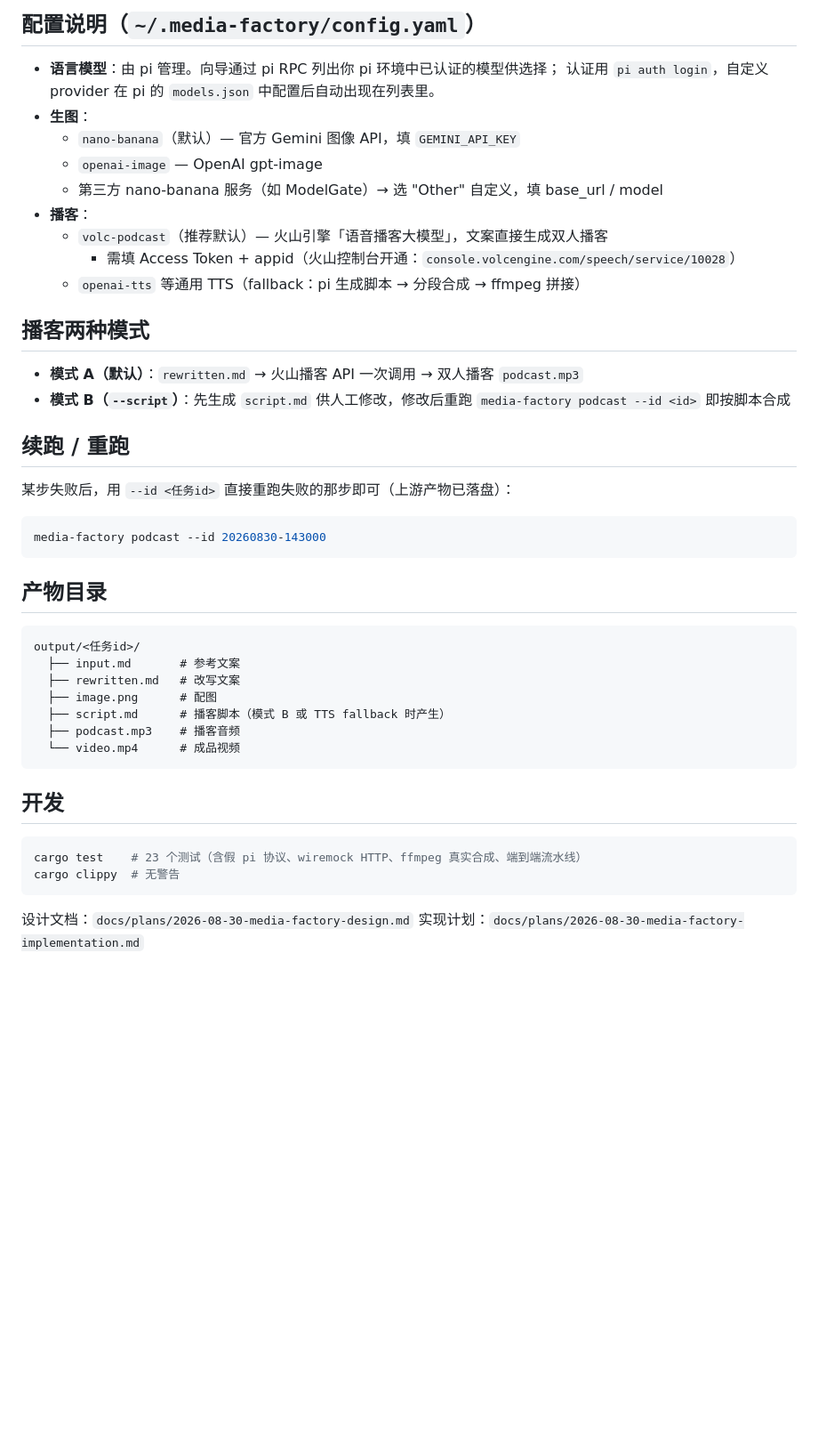
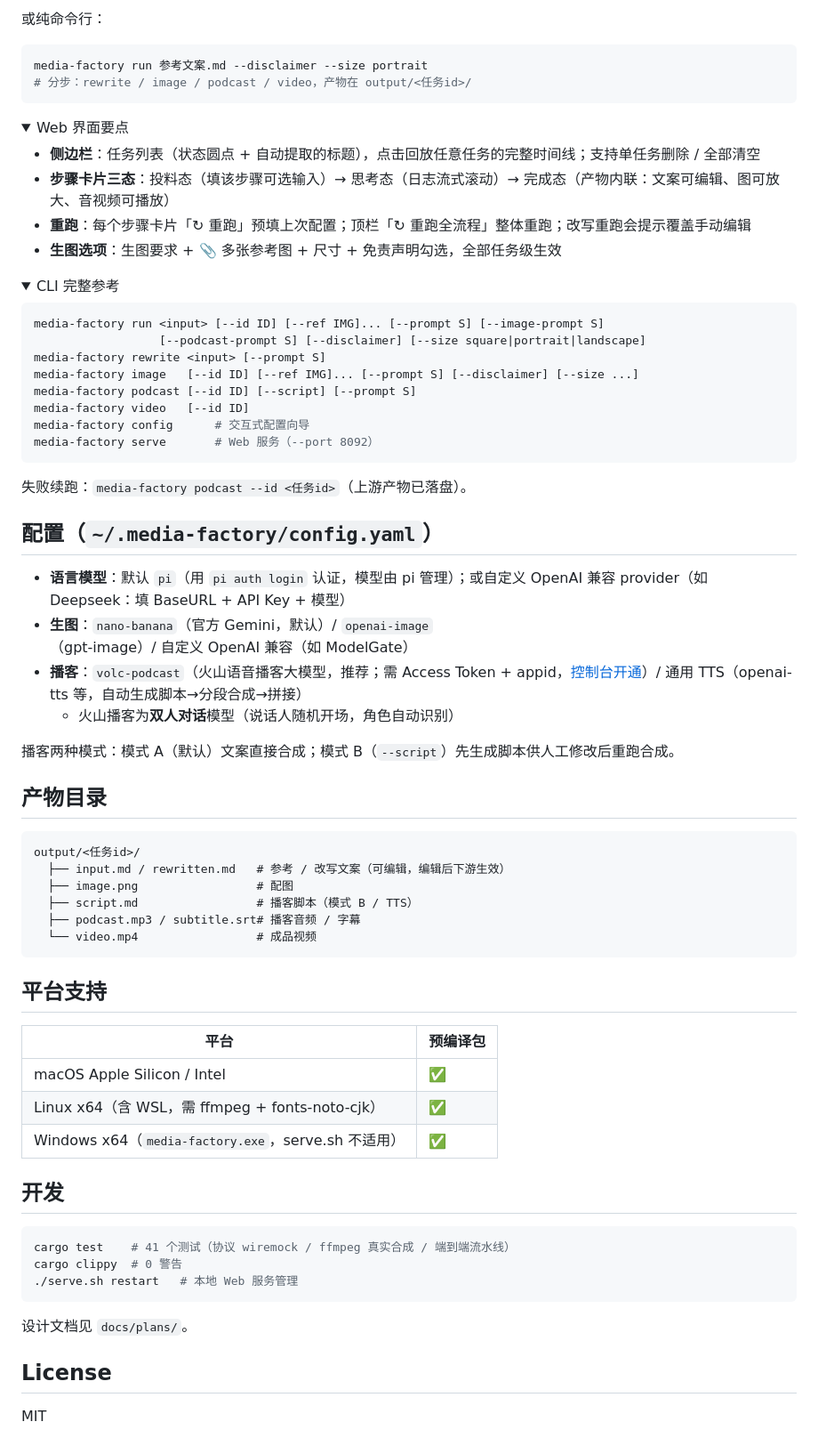
Before and after one commit to IFOSR/media-factory, a Markdown page: README.md, the part around one of its changes. Shown at 89% size. Rendered like a GitHub page; folded sections open; blank space fills up the shorter version.

````diff
--- a/README.md
+++ b/README.md
@@ -80,50 +63,78 @@ media-factory video
 ```
 
-## 配置说明（`~/.media-factory/config.yaml`）
-
-- **语言模型**：由 pi 管理。向导通过 pi RPC 列出你 pi 环境中已认证的模型供选择；
-  认证用 `pi auth login`，自定义 provider 在 pi 的 `models.json` 中配置后自动出现在列表里。
-- **生图**：
-  - `nano-banana`（默认）— 官方 Gemini 图像 API，填 `GEMINI_API_KEY`
-  - `openai-image` — OpenAI gpt-image
-  - 第三方 nano-banana 服务（如 ModelGate）→ 选 "Other" 自定义，填 base_url / model
-- **播客**：
-  - `volc-podcast`（推荐默认）— 火山引擎「语音播客大模型」，文案直接生成双人播客
-    - 需填 Access Token + appid（火山控制台开通：`console.volcengine.com/speech/service/10028`）
-  - `openai-tts` 等通用 TTS（fallback：pi 生成脚本 → 分段合成 → ffmpeg 拼接）
-
-## 播客两种模式
-
-- **模式 A（默认）**：`rewritten.md` → 火山播客 API 一次调用 → 双人播客 `podcast.mp3`
-- **模式 B（`--script`）**：先生成 `script.md` 供人工修改，修改后重跑
-  `media-factory podcast --id <id>` 即按脚本合成
-
-## 续跑 / 重跑
-
-某步失败后，用 `--id <任务id>` 直接重跑失败的那步即可（上游产物已落盘）：
+或纯命令行：
 
 ```bash
-media-factory podcast --id 20260830-143000
+media-factory run 参考文案.md --disclaimer --size portrait
+# 分步：rewrite / image / podcast / video，产物在 output/<任务id>/
 ```
+
+<details>
+<summary>Web 界面要点</summary>
+
+- **侧边栏**：任务列表（状态圆点 + 自动提取的标题），点击回放任意任务的完整时间线；支持单任务删除 / 全部清空
+- **步骤卡片三态**：投料态（填该步骤可选输入）→ 思考态（日志流式滚动）→ 完成态（产物内联：文案可编辑、图可放大、音视频可播放）
+- **重跑**：每个步骤卡片「↻ 重跑」预填上次配置；顶栏「↻ 重跑全流程」整体重跑；改写重跑会提示覆盖手动编辑
+- **生图选项**：生图要求 + 📎 多张参考图 + 尺寸 + 免责声明勾选，全部任务级生效
+
+</details>
+
+<details>
+<summary>CLI 完整参考</summary>
+
+```bash
+media-factory run <input> [--id ID] [--ref IMG]... [--prompt S] [--image-prompt S]
+                  [--podcast-prompt S] [--disclaimer] [--size square|portrait|landscape]
+media-factory rewrite <input> [--prompt S]
+media-factory image   [--id ID] [--ref IMG]... [--prompt S] [--disclaimer] [--size ...]
+media-factory podcast [--id ID] [--script] [--prompt S]
+media-factory video   [--id ID]
+media-factory config      # 交互式配置向导
+media-factory serve       # Web 服务（--port 8092）
+```
+
+失败续跑：`media-factory podcast --id <任务id>`（上游产物已落盘）。
+
+</details>
+
+## 配置（`~/.media-factory/config.yaml`）
+
+- **语言模型**：默认 `pi`（用 `pi auth login` 认证，模型由 pi 管理）；或自定义 OpenAI 兼容 provider（如 Deepseek：填 BaseURL + API Key + 模型）
+- **生图**：`nano-banana`（官方 Gemini，默认）/ `openai-image`（gpt-image）/ 自定义 OpenAI 兼容（如 ModelGate）
+- **播客**：`volc-podcast`（火山语音播客大模型，推荐；需 Access Token + appid，[控制台开通](https://console.volcengine.com/speech/service/10028)）/ 通用 TTS（openai-tts 等，自动生成脚本→分段合成→拼接）
+  - 火山播客为**双人对话**模型（说话人随机开场，角色自动识别）
+
+播客两种模式：模式 A（默认）文案直接合成；模式 B（`--script`）先生成脚本供人工修改后重跑合成。
 
 ## 产物目录
 
 ```
 output/<任务id>/
-  ├── input.md       # 参考文案
-  ├── rewritten.md   # 改写文案
-  ├── image.png      # 配图
-  ├── script.md      # 播客脚本（模式 B 或 TTS fallback 时产生）
-  ├── podcast.mp3    # 播客音频
-  └── video.mp4      # 成品视频
+  ├── input.md / rewritten.md   # 参考 / 改写文案（可编辑，编辑后下游生效）
+  ├── image.png                 # 配图
+  ├── script.md                 # 播客脚本（模式 B / TTS）
+  ├── podcast.mp3 / subtitle.srt# 播客音频 / 字幕
+  └── video.mp4                 # 成品视频
 ```
+
+## 平台支持
+
+| 平台 | 预编译包 |
+|------|-----------|
+| macOS Apple Silicon / Intel | ✅ |
+| Linux x64（含 WSL，需 ffmpeg + fonts-noto-cjk） | ✅ |
+| Windows x64（`media-factory.exe`，serve.sh 不适用） | ✅ |
 
 ## 开发
 
 ```bash
-cargo test    # 23 个测试（含假 pi 协议、wiremock HTTP、ffmpeg 真实合成、端到端流水线）
-cargo clippy  # 无警告
+cargo test    # 41 个测试（协议 wiremock / ffmpeg 真实合成 / 端到端流水线）
+cargo clippy  # 0 警告
+./serve.sh restart   # 本地 Web 服务管理
 ```
 
-设计文档：`docs/plans/2026-08-30-media-factory-design.md`
-实现计划：`docs/plans/2026-08-30-media-factory-implementation.md`
+设计文档见 `docs/plans/`。
+
+## License
+
+MIT
````
Also changed, not shown: other parts of README.md (+36 -53 lines), README_EN.md (added, +140 -0 lines).
